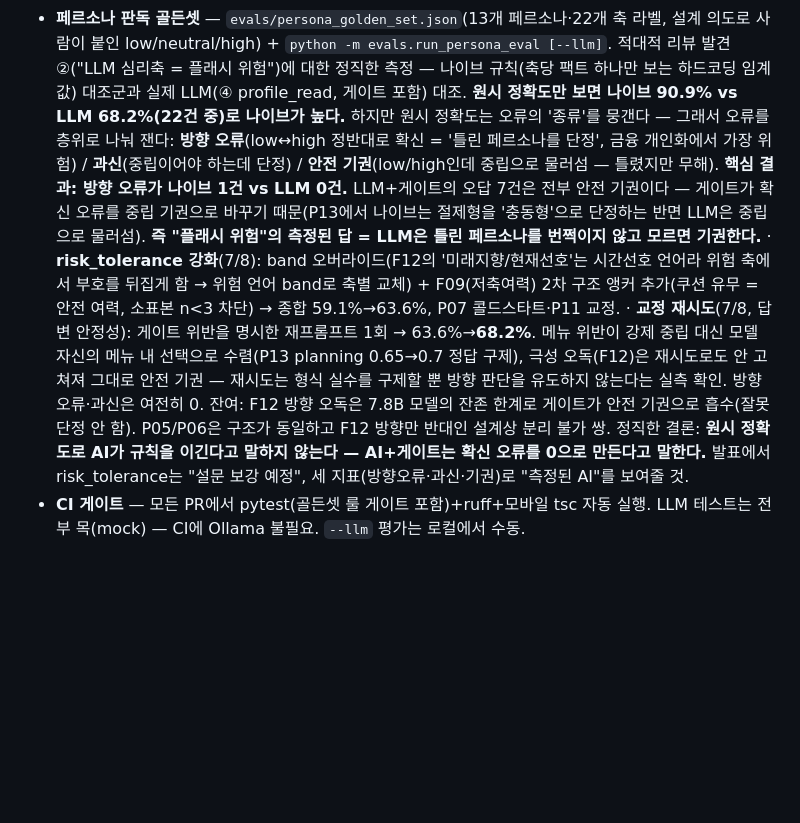
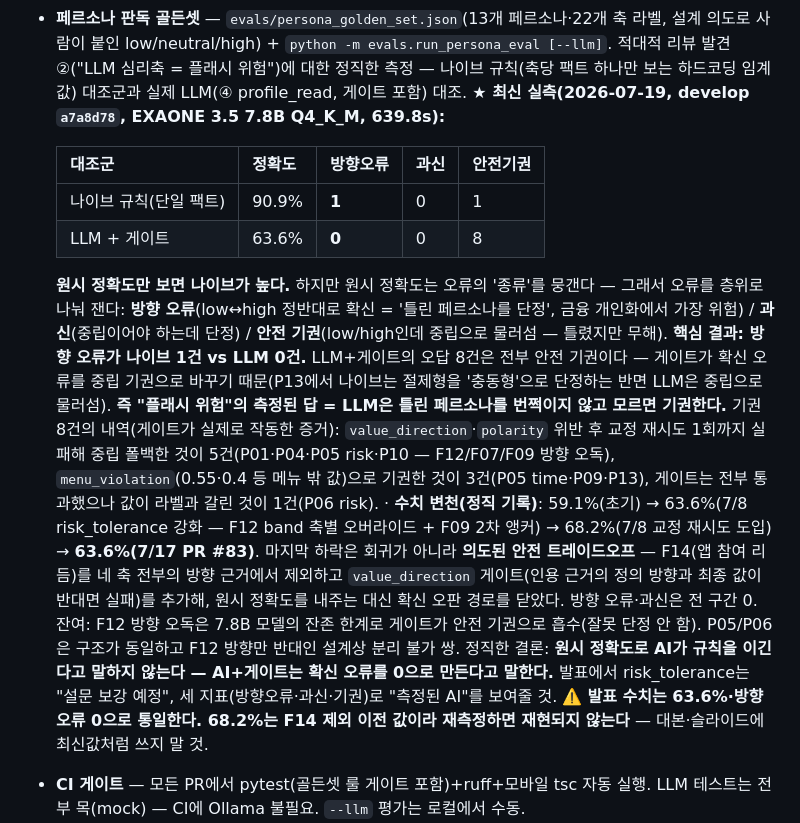
Before and after one commit to Geek-Sogang/Career-Piggybank, a Markdown page: ARCHITECTURE.md, the part around the change. Rendered like a GitHub page; blank space fills up the shorter version.

Commit message:
docs(eval): 페르소나 골든셋 실측 최신화 — 68.2% → 63.6%(방향오류 0)
재측정: develop a7a8d78, EXAONE 3.5 7.8B Q4_K_M, 639.8s, 13 페르소나·22 라벨.
  나이브 90.9% [방향오류 1·기권 1] / LLM+게이트 63.6% [방향오류 0·과신 0·기권 8]

- ARCHITECTURE.md 골든셋 섹션이 PR #47 시점(68.2%·기권 7)에 멈춰 있어 실측과 불일치했음.
  현재 코드(PR #83의 F14 전축 제외 + value_direction 게이트) 기준 값으로 교체하고,
  59.1→63.6→68.2→63.6 변천을 "의도된 안전 트레이드오프"로 명시(회귀 아님).
- 기권 8건 내역 추가: 게이트가 방향 오독을 잡아 중립 폴백한 것 5건(F12/F09/F07 극성),
  메뉴 밖 값 3건, 게이트 통과 후 갈린 것 1건.
- evals/RESULTS.md 신설 — --llm 평가는 CI에서 안 도니 실행 시각·커밋·모델·수치를 append.
- 발표 경고 명시: 68.2%는 F14 제외 이전 값이라 재현 불가, 63.6%·방향오류 0으로 통일.

골든셋 라벨(사람 라벨)은 변경하지 않음 — 모델 출력에 맞추면 측정이 아니게 됨.

Co-Authored-By: Claude Opus 4.8 (1M context) <noreply@anthropic.com>
Claude-Session: https://claude.ai/code/session_017LLopjkjvPL9yE66Y8ArxW

```diff
--- a/ARCHITECTURE.md
+++ b/ARCHITECTURE.md
@@ -101,26 +101,37 @@ LLM을 쓰는 모든 곳은 아래 문법을 따른다. 위반하는 PR은 머
   설계 의도로 사람이 붙인 low/neutral/high) + `python -m evals.run_persona_eval [--llm]`.
   적대적 리뷰 발견 ②("LLM 심리축 = 플래시 위험")에 대한 정직한 측정 — 나이브 규칙(축당
   팩트 하나만 보는 하드코딩 임계값) 대조군과 실제 LLM(④ profile_read, 게이트 포함) 대조.
-  **원시 정확도만 보면 나이브 90.9% vs LLM 68.2%(22건 중)로 나이브가 높다.** 하지만 원시
-  정확도는 오류의 '종류'를 뭉갠다 — 그래서 오류를 층위로 나눠 잰다:
+  **★ 최신 실측(2026-07-19, develop `a7a8d78`, EXAONE 3.5 7.8B Q4_K_M, 639.8s):**
+
+  | 대조군 | 정확도 | 방향오류 | 과신 | 안전기권 |
+  |---|---|---|---|---|
+  | 나이브 규칙(단일 팩트) | 90.9% | **1** | 0 | 1 |
+  | LLM + 게이트 | 63.6% | **0** | 0 | 8 |
+
+  **원시 정확도만 보면 나이브가 높다.** 하지만 원시 정확도는 오류의 '종류'를 뭉갠다 —
+  그래서 오류를 층위로 나눠 잰다:
   **방향 오류**(low↔high 정반대로 확신 = '틀린 페르소나를 단정', 금융 개인화에서 가장 위험) /
   **과신**(중립이어야 하는데 단정) / **안전 기권**(low/high인데 중립으로 물러섬 — 틀렸지만 무해).
-  **핵심 결과: 방향 오류가 나이브 1건 vs LLM 0건.** LLM+게이트의 오답 7건은 전부 안전 기권이다
+  **핵심 결과: 방향 오류가 나이브 1건 vs LLM 0건.** LLM+게이트의 오답 8건은 전부 안전 기권이다
   — 게이트가 확신 오류를 중립 기권으로 바꾸기 때문(P13에서 나이브는 절제형을 '충동형'으로
   단정하는 반면 LLM은 중립으로 물러섬). **즉 "플래시 위험"의 측정된 답 = LLM은 틀린 페르소나를
   번쩍이지 않고 모르면 기권한다.**
-  · **risk_tolerance 강화**(7/8): band 오버라이드(F12의 '미래지향/현재선호'는 시간선호 언어라
-  위험 축에서 부호를 뒤집게 함 → 위험 언어 band로 축별 교체) + F09(저축여력) 2차 구조 앵커
-  추가(쿠션 유무 = 안전 여력, 소표본 n<3 차단) → 종합 59.1%→63.6%, P07 콜드스타트·P11 교정.
-  · **교정 재시도**(7/8, 답변 안정성): 게이트 위반을 명시한 재프롬프트 1회 → 63.6%→**68.2%**.
-  메뉴 위반이 강제 중립 대신 모델 자신의 메뉴 내 선택으로 수렴(P13 planning 0.65→0.7 정답 구제),
-  극성 오독(F12)은 재시도로도 안 고쳐져 그대로 안전 기권 — 재시도는 형식 실수를 구제할 뿐
-  방향 판단을 유도하지 않는다는 실측 확인. 방향 오류·과신은 여전히 0.
+  기권 8건의 내역(게이트가 실제로 작동한 증거): `value_direction`·`polarity` 위반 후 교정
+  재시도 1회까지 실패해 중립 폴백한 것이 5건(P01·P04·P05 risk·P10 — F12/F07/F09 방향 오독),
+  `menu_violation`(0.55·0.4 등 메뉴 밖 값)으로 기권한 것이 3건(P05 time·P09·P13),
+  게이트는 전부 통과했으나 값이 라벨과 갈린 것이 1건(P06 risk).
+  · **수치 변천(정직 기록)**: 59.1%(초기) → 63.6%(7/8 risk_tolerance 강화 — F12 band 축별
+  오버라이드 + F09 2차 앵커) → 68.2%(7/8 교정 재시도 도입) → **63.6%(7/17 PR #83)**.
+  마지막 하락은 회귀가 아니라 **의도된 안전 트레이드오프** — F14(앱 참여 리듬)를 네 축 전부의
+  방향 근거에서 제외하고 `value_direction` 게이트(인용 근거의 정의 방향과 최종 값이 반대면 실패)를
+  추가해, 원시 정확도를 내주는 대신 확신 오판 경로를 닫았다. 방향 오류·과신은 전 구간 0.
   잔여: F12 방향 오독은 7.8B 모델의 잔존 한계로 게이트가 안전 기권으로 흡수(잘못 단정 안 함).
   P05/P06은 구조가 동일하고 F12 방향만 반대인 설계상 분리 불가 쌍.
   정직한 결론: **원시 정확도로 AI가 규칙을 이긴다고 말하지 않는다 — AI+게이트는 확신 오류를
   0으로 만든다고 말한다.** 발표에서 risk_tolerance는 "설문 보강 예정", 세 지표(방향오류·과신·기권)로
   "측정된 AI"를 보여줄 것.
+  ⚠️ **발표 수치는 63.6%·방향오류 0으로 통일한다. 68.2%는 F14 제외 이전 값이라 재측정하면
+  재현되지 않는다** — 대본·슬라이드에 최신값처럼 쓰지 말 것.
 - **CI 게이트** — 모든 PR에서 pytest(골든셋 룰 게이트 포함)+ruff+모바일 tsc 자동 실행.
   LLM 테스트는 전부 목(mock) — CI에 Ollama 불필요. `--llm` 평가는 로컬에서 수동.
 - **무수정 승인율** — `GET /v1/allocations/metrics`. 배분 제안을 사용자가 안 고치고
```
Also changed, not shown: 1 other file.
